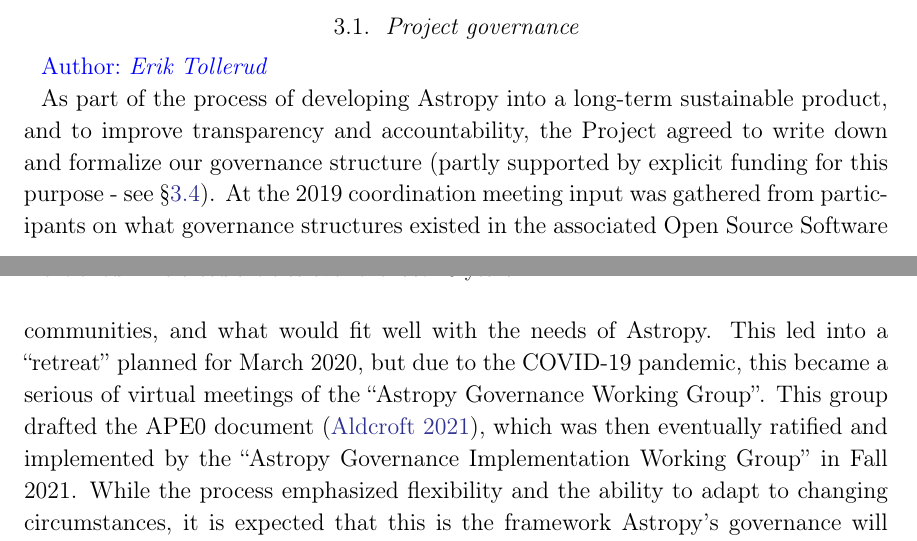
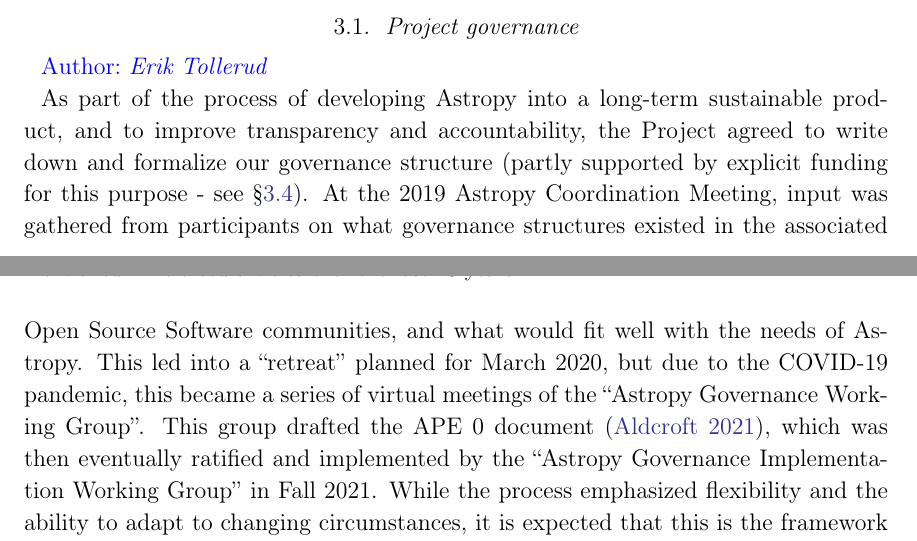
Before and after one commit to astropy/astropy-v5.0-paper, a LaTeX paper (src/ms.tex): two parts of pages 3 and 4 of 8, joined at a grey line, cut so that both start at the same text. Compiled offline with pdfLaTeX.

Commit message:
Apply suggestions from code review
Co-authored-by: P. L. Lim <2090236+pllim@users.noreply.github.com>

```diff
--- a/src/ms.tex
+++ b/src/ms.tex
@@ -210,12 +210,12 @@
 product, and to improve transparency and accountability, the Project agreed to
 write down and formalize our governance structure (partly supported by explicit
 funding for this purpose - see \S \ref{sec:project-funding}). At the 2019
-coordination meeting input was gathered from participants on what governance
+Astropy Coordination Meeting, input was gathered from participants on what governance
 structures existed in the associated Open Source Software communities, and what
 would fit well with the needs of Astropy. This led into a ``retreat'' planned
-for March 2020, but due to the COVID-19 pandemic, this became a serious of
+for March 2020, but due to the COVID-19 pandemic, this became a series of
 virtual meetings of the ``Astropy Governance Working Group''.  This group
-drafted the APE0 document \citep{ape0}, which was then eventually ratified and
+drafted the APE 0 document \citep{ape0}, which was then eventually ratified and
 implemented by the ``Astropy Governance Implementation Working Group'' in Fall
 2021. While the process emphasized flexibility and the ability to adapt to
 changing circumstances, it is expected that this is the framework Astropy's
```
Also changed, not shown: src/ms.tex (4 more changed lines).
